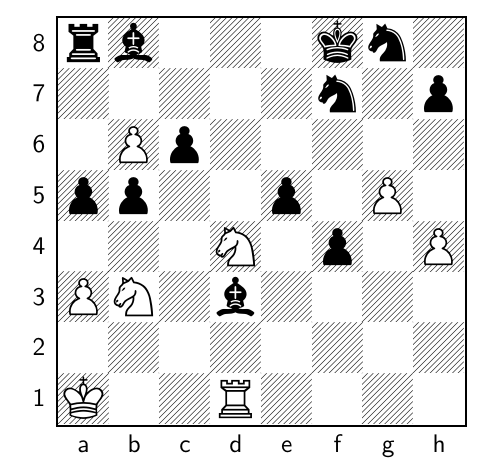
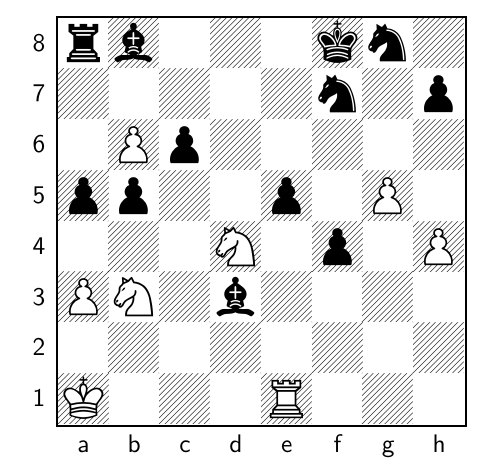
Before and after one commit to TomCasavant/latex-chess, a LaTeX document (default_filepath.tex): part of the page, cut so that both start at the same text. Compiled offline with pdfLaTeX.

Commit message:
[automated] Regenerate text/pdf for chessboard

```diff
--- a/default_filepath.tex
+++ b/default_filepath.tex
@@ -13,6 +13,6 @@
 \normalsize%
 \setchessboard{showmover=false}%
 \newgame%
-\fenboard{rb3kn1/5n1p/1Pp5/pp2p1P1/3N1p1P/PN1b4/8/K2R4 w - - 0 64}%
+\fenboard{rb3kn1/5n1p/1Pp5/pp2p1P1/3N1p1P/PN1b4/8/K3R3 b - - 1 64}%
 \chessboard%
 \end{document}
```
Also changed, not shown: chessboard.png, chessboard_display.pdf.
